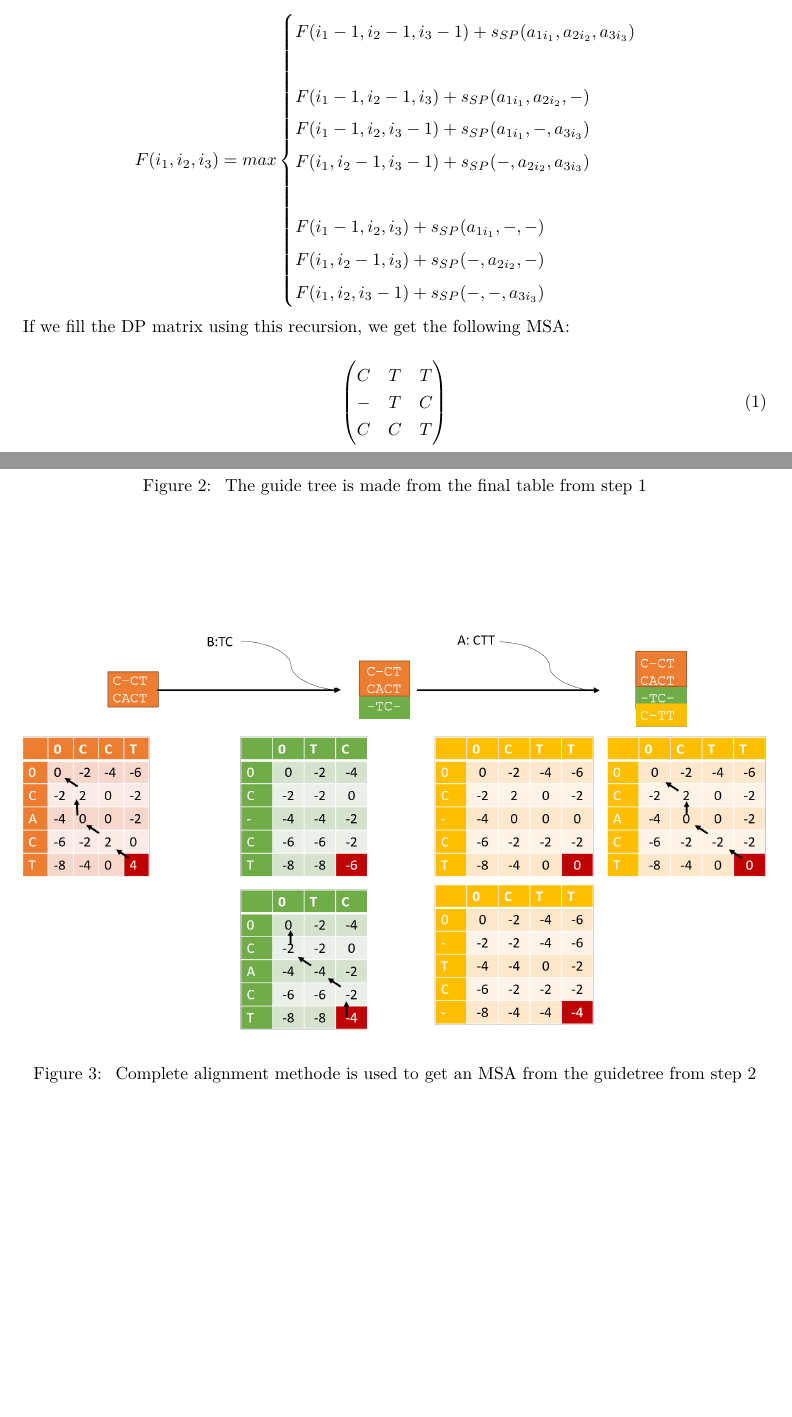
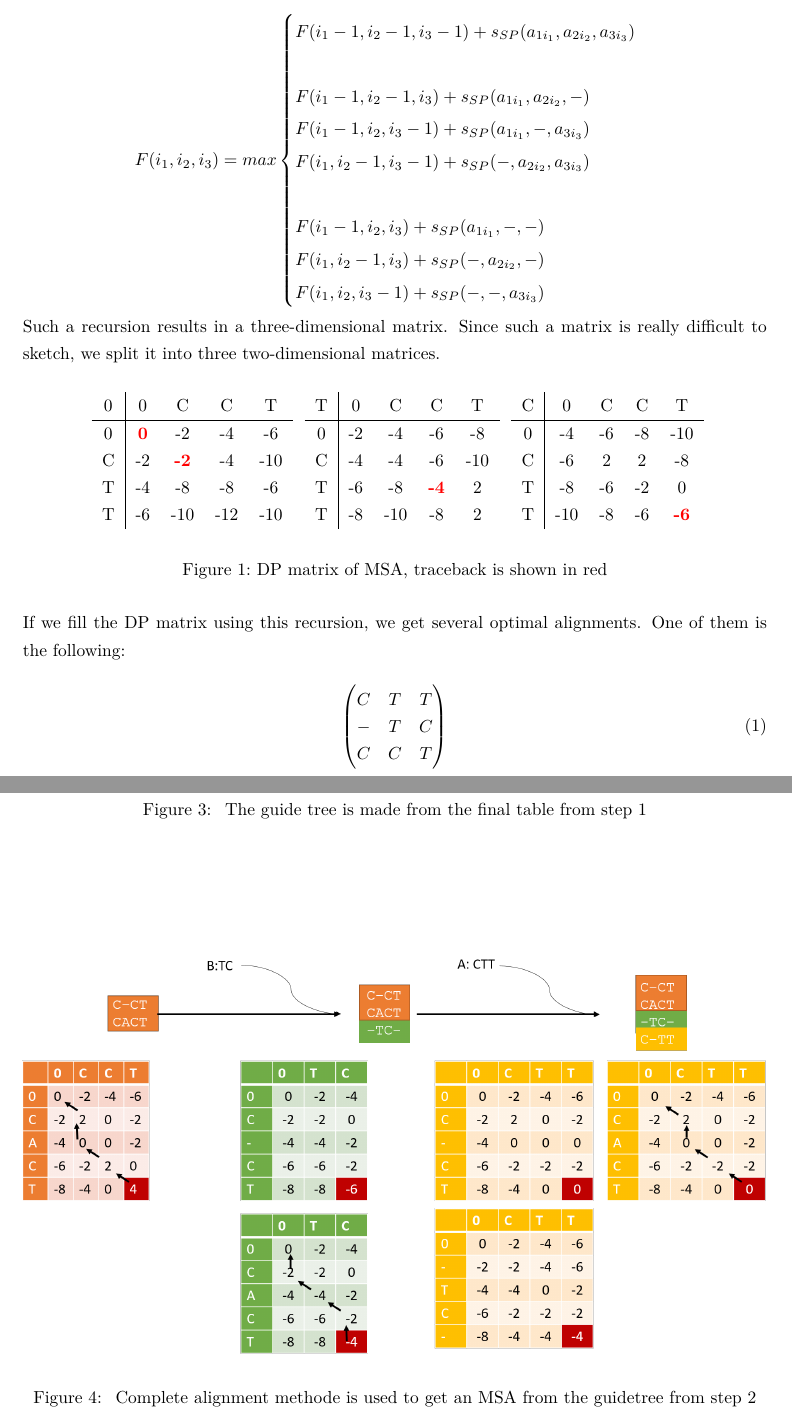
Before and after one commit to RiesBen/BioinformaticsI-Assigments, a LaTeX problem sheet (Assignment IV/Assignment4-Ditz_Schroeder-WS15-16.tex): two parts of pages 1 and 3 of 3, joined at a grey line, cut so that both start at the same text, the shorter picture padded with empty space. Compiled offline with pdfLaTeX.

Commit message:
aufgabe 1 überarbeitet; jetzt mit DP matrix

```diff
--- a/Assignment IV/Assignment4-Ditz_Schroeder-WS15-16.tex
+++ b/Assignment IV/Assignment4-Ditz_Schroeder-WS15-16.tex
@@ -15,6 +15,7 @@
 \usepackage{textcomp}    % Zusatzliche Symbole (Text Companion font extension)
 \usepackage{lmodern,dsfont}     % Latin Modern Schrift
 \usepackage{dsfont}
+\usepackage{color}
 %\usepackage{wasysym}
 \usepackage{ulem}
 \usepackage{graphicx}
@@ -132,7 +133,43 @@ To calculate our MSA we use the recursion written down on page 50 in the script.
                         \end{cases} \nonumber
 \end{equation}
 
-\noindent If we fill the DP matrix using this recursion, we get the following MSA:
+\noindent Such a recursion results in a three-dimensional matrix. Since such a matrix is really difficult to
+sketch, we split it into three two-dimensional matrices.
+
+\begin{figure}[ht]
+\centering
+\subfigure{
+\begin{tabular}{c|cccc}
+ 0 & 0 & C & C & T \\
+ \hline
+ 0 & \textcolor{red}{\textbf{0}} & -2 & -4 & -6 \\
+ C & -2 & \textcolor{red}{\textbf{-2}} & -4 & -10 \\
+ T & -4 & -8 & -8 & -6 \\
+ T & -6 & -10 & -12 & -10 \\
+\end{tabular}}
+\subfigure{
+\begin{tabular}{c|cccc}
+ T & 0 & C & C & T \\
+ \hline
+ 0 & -2 & -4 & -6 & -8 \\
+ C & -4 & -4 & -6 & -10 \\
+ T & -6 & -8 & \textcolor{red}{\textbf{-4}} & 2 \\
+ T & -8 & -10 & -8 & 2 \\
+\end{tabular}}
+\subfigure{
+\begin{tabular}{c|cccc}
+ C & 0 & C & C & T \\
+ \hline
+ 0 & -4 & -6 & -8 & -10 \\
+ C & -6 & 2 & 2 & -8 \\
+ T & -8 & -6 & -2 & 0 \\
+ T & -10 & -8 & -6 & \textcolor{red}{\textbf{-6}} \\
+\end{tabular}}
+\caption[DP matrix of MSA]{DP matrix of MSA, traceback is shown in red}
+\end{figure}
+
+\noindent If we fill the DP matrix using this recursion, we get several optimal alignments. One of
+them is the following:
 
 \begin{equation}
  \begin{pmatrix}
```
Also changed, not shown: Assignment IV/Assignment4-Ditz_Schroeder-WS15-16.pdf, 3 other files.
